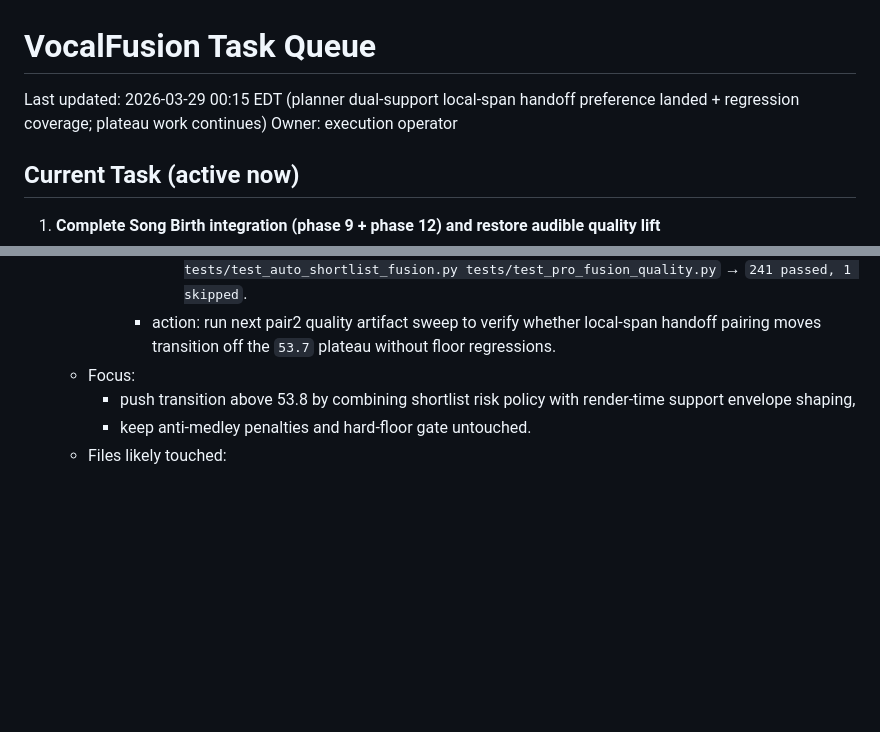
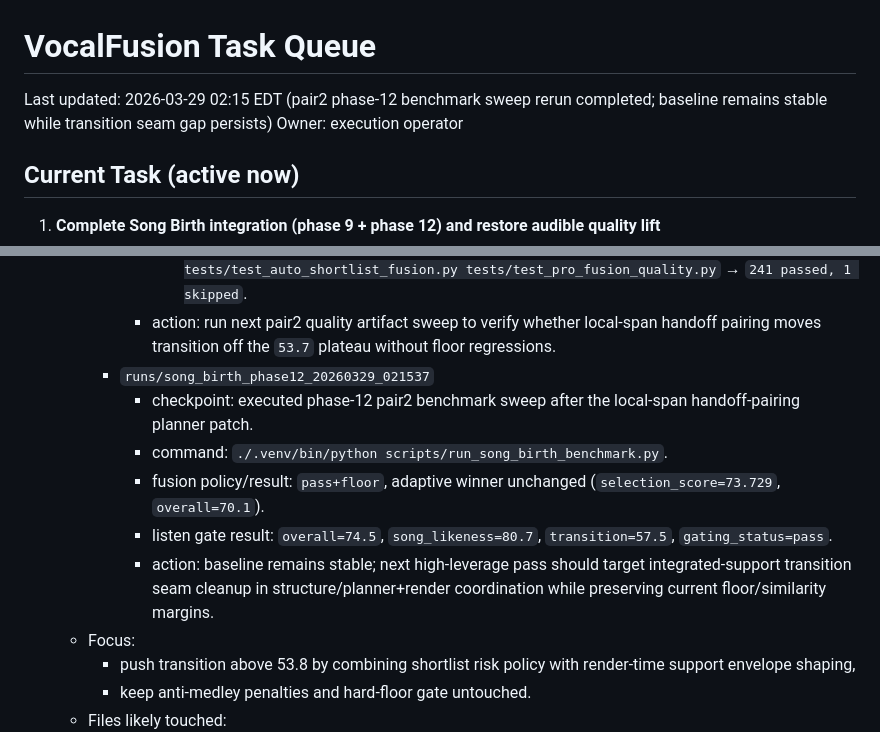
Before and after one commit to johnpeter758/ai-dj-project, a Markdown page: TASK_QUEUE.md, 2 parts joined by grey strips. Drawn GitHub-style; blank space fills up the shorter version.

Commit message:
docs(queue): log phase-12 pair2 benchmark checkpoint

```diff
--- a/TASK_QUEUE.md
+++ b/TASK_QUEUE.md
@@ -1,6 +1,6 @@
 # VocalFusion Task Queue
 
-Last updated: 2026-03-29 00:15 EDT (planner dual-support local-span handoff preference landed + regression coverage; plateau work continues)
+Last updated: 2026-03-29 02:15 EDT (pair2 phase-12 benchmark sweep rerun completed; baseline remains stable while transition seam gap persists)
 Owner: execution operator
 
 ## Current Task (active now)
@@ -199,6 +199,12 @@ Owner: execution operator
           - `pytest -q tests/test_auto_shortlist_fusion.py -k "adaptive_dual_support_prefers_local_handoff_span_over_wide_span or adaptive_dual_support_penalizes_high_risk_mixed_handoff_chain or adaptive_dual_support_avoids_mixed_handoff_chain_for_contiguous_build_payoff"` → `3 passed`.
           - `pytest -q tests/test_render_stack.py tests/test_core_planner.py tests/test_auto_shortlist_fusion.py tests/test_pro_fusion_quality.py` → `241 passed, 1 skipped`.
         - action: run next pair2 quality artifact sweep to verify whether local-span handoff pairing moves transition off the `53.7` plateau without floor regressions.
+      - `runs/song_birth_phase12_20260329_021537`
+        - checkpoint: executed phase-12 pair2 benchmark sweep after the local-span handoff-pairing planner patch.
+        - command: `./.venv/bin/python scripts/run_song_birth_benchmark.py`.
+        - fusion policy/result: `pass+floor`, adaptive winner unchanged (`selection_score=73.729`, `overall=70.1`).
+        - listen gate result: `overall=74.5`, `song_likeness=80.7`, `transition=57.5`, `gating_status=pass`.
+        - action: baseline remains stable; next high-leverage pass should target integrated-support transition seam cleanup in structure/planner+render coordination while preserving current floor/similarity margins.
    - Focus:
      - push transition above 53.8 by combining shortlist risk policy with render-time support envelope shaping,
      - keep anti-medley penalties and hard-floor gate untouched.
```
